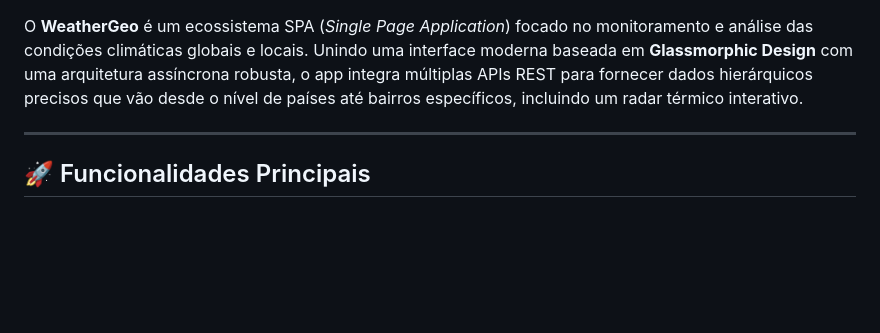
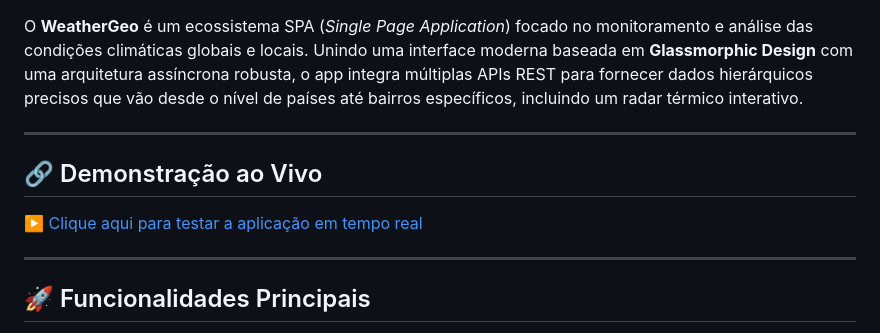
Before and after one commit to RafaelAlvesSantos-Dev/WeatherGeo, a Markdown page: README.md, the part around one of its changes. Rendered like a GitHub page; blank space fills up the shorter version.

Commit message:
Update README with demo link and technology badges
Added live demo link and badges for HTML5, CSS3, and JavaScript.

```diff
--- a/README.md
+++ b/README.md
@@ -3,4 +8,9 @@
 O **WeatherGeo** é um ecossistema SPA (*Single Page Application*) focado no monitoramento e análise das condições climáticas globais e locais. Unindo uma interface moderna baseada em **Glassmorphic Design** com uma arquitetura assíncrona robusta, o app integra múltiplas APIs REST para fornecer dados hierárquicos precisos que vão desde o nível de países até bairros específicos, incluindo um radar térmico interativo.
+
+---
+
+## 🔗 Demonstração ao Vivo
+▶️ [Clique aqui para testar a aplicação em tempo real](https://rafaelalvessantos-dev.github.io/WeatherGeo/)
 
 ---
 
```
Also changed, not shown: other parts of README.md (+5 -0 lines).
